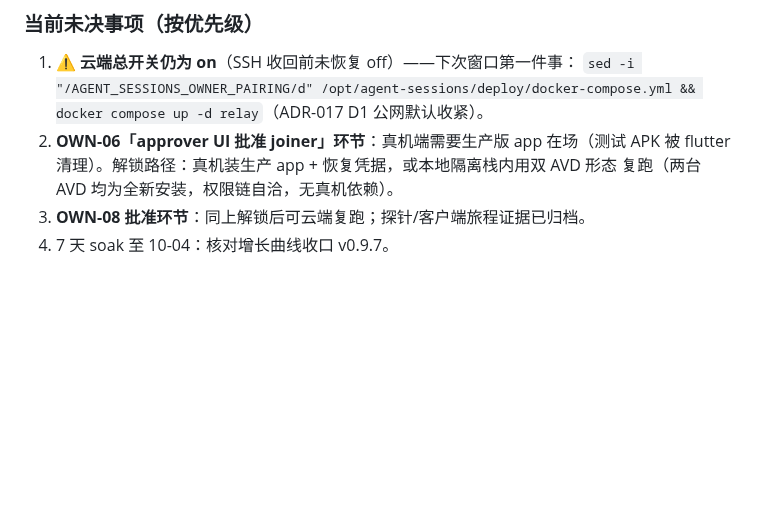
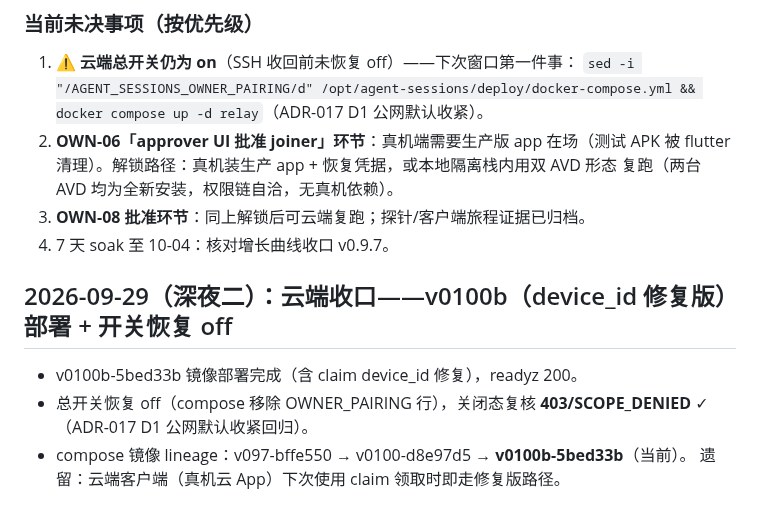
Before and after one commit to yubi233/agent-sessions, a Markdown page: 遗留问题.md, the part around the change. Rendered like a GitHub page; blank space fills up the shorter version.

Commit message:
docs(ops): 云端收口——v0100b（device_id 修复版）部署 + 总开关恢复 off 复核 403

```diff
--- a/遗留问题.md
+++ b/遗留问题.md
@@ -422,3 +422,11 @@ v0.9.1（主计划 `docs/zh/迭代计划/迭代计划v0.9.1.md`，实施记录 3
    复跑（两台 AVD 均为全新安装，权限链自洽，无真机依赖）。
 3. **OWN-08 批准环节**：同上解锁后可云端复跑；探针/客户端旅程证据已归档。
 4. 7 天 soak 至 10-04：核对增长曲线收口 v0.9.7。
+
+## 2026-09-29（深夜二）：云端收口——v0100b（device_id 修复版）部署 + 开关恢复 off
+
+- v0100b-5bed33b 镜像部署完成（含 claim device_id 修复），readyz 200。
+- 总开关恢复 off（compose 移除 OWNER_PAIRING 行），关闭态复核 **403/SCOPE_DENIED** ✓
+  （ADR-017 D1 公网默认收紧回归）。
+- compose 镜像 lineage：v097-bffe550 → v0100-d8e97d5 → **v0100b-5bed33b**（当前）。
+  遗留：云端客户端（真机云 App）下次使用 claim 领取时即走修复版路径。
```
